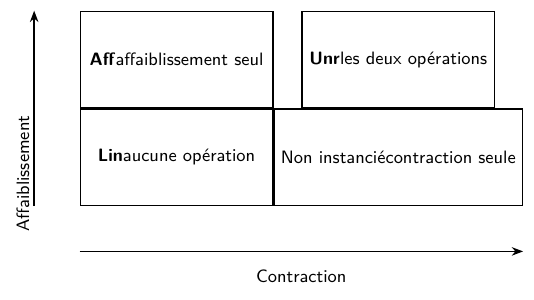
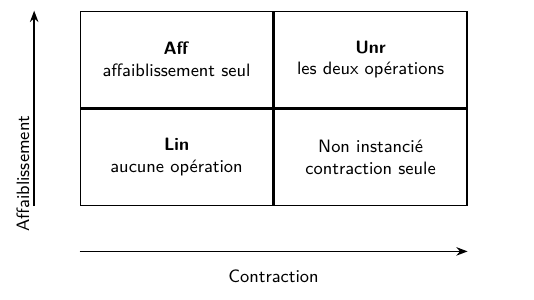
Before and after one commit to AntheaLiles/k7pl, a LaTeX figure (docs/tracking/tikz-poc/src/structural-modes.tex): the whole page. Compiled offline with pdfLaTeX.

Commit message:
docs: fiabiliser les sauts de ligne de la matrice TikZ

```diff
--- a/docs/tracking/tikz-poc/src/structural-modes.tex
+++ b/docs/tracking/tikz-poc/src/structural-modes.tex
@@ -10,10 +10,10 @@
   cell/.style={draw, minimum width=34mm, minimum height=17mm, align=center, line width=.65pt},
   axis/.style={-{Stealth[length=2mm]}, line width=.75pt}
 ]
-\node[cell] (lin) at (0,0) {\textbf{Lin}\par aucune opération};
-\node[cell, right=0pt of lin] (relevant) {Non instancié\par contraction seule};
-\node[cell, above=0pt of lin] (aff) {\textbf{Aff}\par affaiblissement seul};
-\node[cell, above=0pt of relevant] (unr) {\textbf{Unr}\par les deux opérations};
+\node[cell] (lin) at (0,0) {\textbf{Lin}\\ aucune opération};
+\node[cell, right=0pt of lin] (relevant) {Non instancié\\ contraction seule};
+\node[cell, above=0pt of lin] (aff) {\textbf{Aff}\\ affaiblissement seul};
+\node[cell, above=0pt of relevant] (unr) {\textbf{Unr}\\ les deux opérations};
 \draw[axis] ([yshift=-8mm]lin.south west) -- ([yshift=-8mm]relevant.south east)
   node[midway, below=2mm] {Contraction};
 \draw[axis] ([xshift=-8mm]lin.south west) -- ([xshift=-8mm]aff.north west)
```
